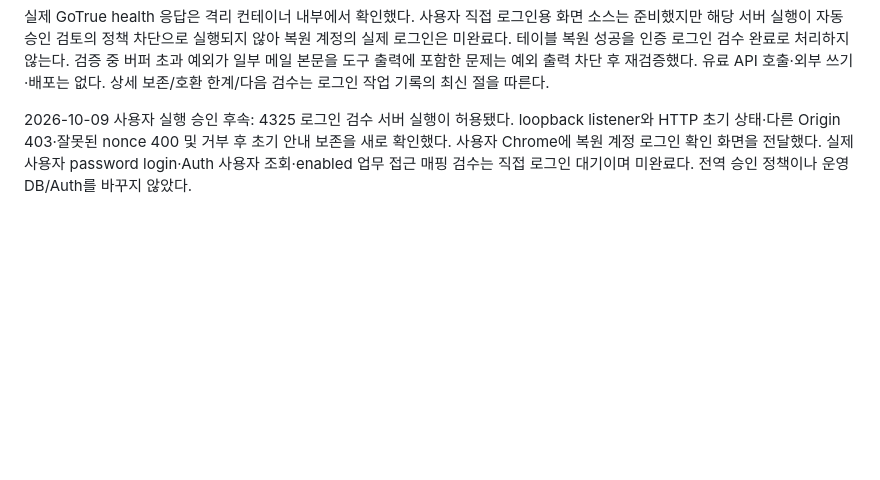
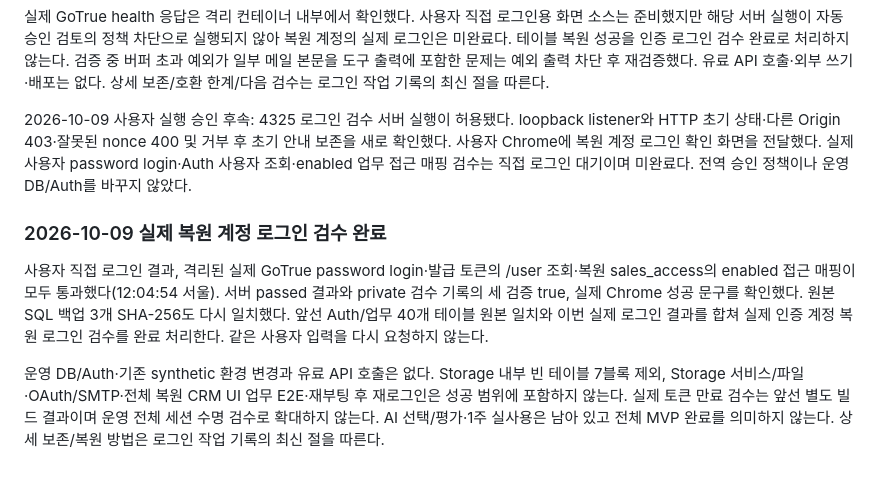
Before and after one commit to Candy-Park/sp-sales-crm, a Markdown page: docs/development-report.md, the part around the change. Drawn GitHub-style; blank space fills up the shorter version.

```diff
--- a/docs/development-report.md
+++ b/docs/development-report.md
@@ -82,3 +82,9 @@ Auth 사용자/identity는 각각 1, Storage bucket/object는 0으로 조회됐
 실제 GoTrue health 응답은 격리 컨테이너 내부에서 확인했다. 사용자 직접 로그인용 화면 소스는 준비했지만 해당 서버 실행이 자동 승인 검토의 정책 차단으로 실행되지 않아 복원 계정의 실제 로그인은 미완료다. 테이블 복원 성공을 인증 로그인 검수 완료로 처리하지 않는다. 검증 중 버퍼 초과 예외가 일부 메일 본문을 도구 출력에 포함한 문제는 예외 출력 차단 후 재검증했다. 유료 API 호출·외부 쓰기·배포는 없다. 상세 보존/호환 한계/다음 검수는 로그인 작업 기록의 최신 절을 따른다.
 
 2026-10-09 사용자 실행 승인 후속: 4325 로그인 검수 서버 실행이 허용됐다. loopback listener와 HTTP 초기 상태·다른 Origin 403·잘못된 nonce 400 및 거부 후 초기 안내 보존을 새로 확인했다. 사용자 Chrome에 복원 계정 로그인 확인 화면을 전달했다. 실제 사용자 password login·Auth 사용자 조회·enabled 업무 접근 매핑 검수는 직접 로그인 대기이며 미완료다. 전역 승인 정책이나 운영 DB/Auth를 바꾸지 않았다.
+
+### 2026-10-09 실제 복원 계정 로그인 검수 완료
+
+사용자 직접 로그인 결과, 격리된 실제 GoTrue password login·발급 토큰의 /user 조회·복원 sales_access의 enabled 접근 매핑이 모두 통과했다(12:04:54 서울). 서버 passed 결과와 private 검수 기록의 세 검증 true, 실제 Chrome 성공 문구를 확인했다. 원본 SQL 백업 3개 SHA-256도 다시 일치했다. 앞선 Auth/업무 40개 테이블 원본 일치와 이번 실제 로그인 결과를 합쳐 실제 인증 계정 복원 로그인 검수를 완료 처리한다. 같은 사용자 입력을 다시 요청하지 않는다.
+
+운영 DB/Auth·기존 synthetic 환경 변경과 유료 API 호출은 없다. Storage 내부 빈 테이블 7블록 제외, Storage 서비스/파일·OAuth/SMTP·전체 복원 CRM UI 업무 E2E·재부팅 후 재로그인은 성공 범위에 포함하지 않는다. 실제 토큰 만료 검수는 앞선 별도 빌드 결과이며 운영 전체 세션 수명 검수로 확대하지 않는다. AI 선택/평가·1주 실사용은 남아 있고 전체 MVP 완료를 의미하지 않는다. 상세 보존/복원 방법은 로그인 작업 기록의 최신 절을 따른다.
```
Also changed, not shown: docs/operations/2026-10-06-login-access.md (+10 -0 lines).
